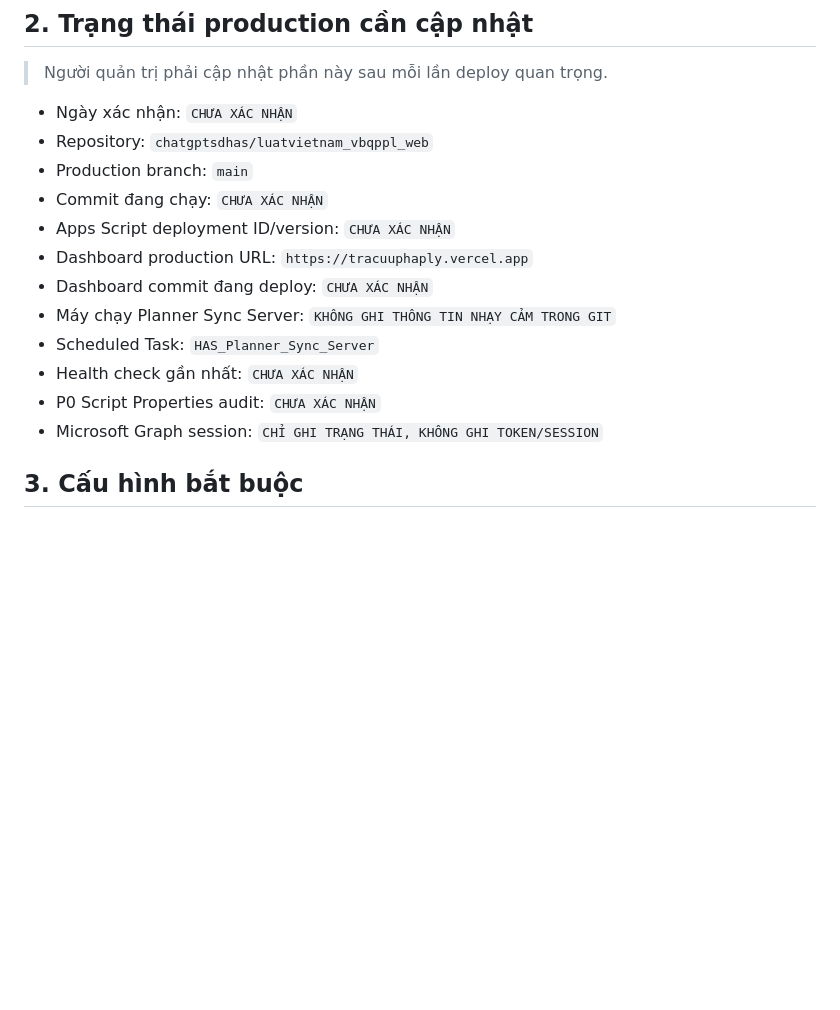
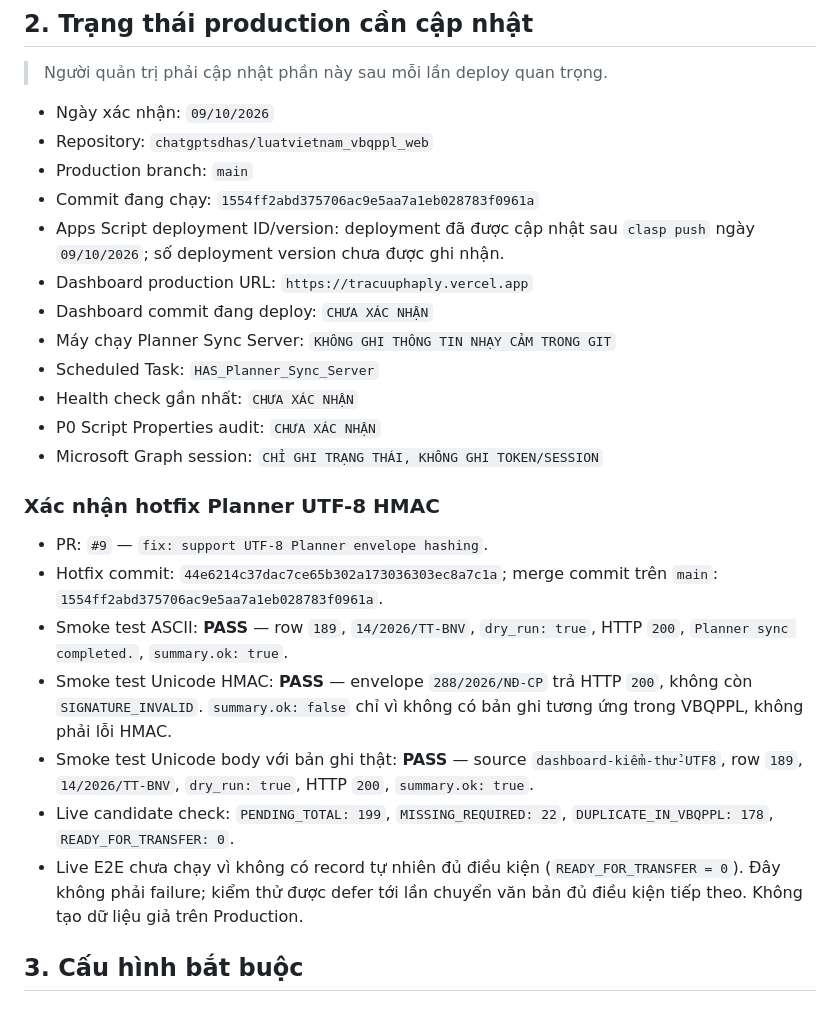
Before and after one commit to chatgptsdhas/luatvietnam_vbqppl_web, a Markdown page: docs/chatgpt-project/05_OPERATIONS_AND_PRODUCTION_STATE.md, the part around the change. GitHub-like rendering; blank space fills up the shorter version.

Commit message:
docs: record Planner UTF-8 hotfix production state

```diff
--- a/docs/chatgpt-project/05_OPERATIONS_AND_PRODUCTION_STATE.md
+++ b/docs/chatgpt-project/05_OPERATIONS_AND_PRODUCTION_STATE.md
@@ -8,11 +8,11 @@ Tài liệu này vừa là runbook tối thiểu, vừa là nơi ghi nhận tr
 
 > Người quản trị phải cập nhật phần này sau mỗi lần deploy quan trọng.
 
-- Ngày xác nhận: `CHƯA XÁC NHẬN`
+- Ngày xác nhận: `09/10/2026`
 - Repository: `chatgptsdhas/luatvietnam_vbqppl_web`
 - Production branch: `main`
-- Commit đang chạy: `CHƯA XÁC NHẬN`
-- Apps Script deployment ID/version: `CHƯA XÁC NHẬN`
+- Commit đang chạy: `1554ff2abd375706ac9e5aa7a1eb028783f0961a`
+- Apps Script deployment ID/version: deployment đã được cập nhật sau `clasp push` ngày `09/10/2026`; số deployment version chưa được ghi nhận.
 - Dashboard production URL: `https://tracuuphaply.vercel.app`
 - Dashboard commit đang deploy: `CHƯA XÁC NHẬN`
 - Máy chạy Planner Sync Server: `KHÔNG GHI THÔNG TIN NHẠY CẢM TRONG GIT`
@@ -20,6 +20,16 @@ Tài liệu này vừa là runbook tối thiểu, vừa là nơi ghi nhận tr
 - Health check gần nhất: `CHƯA XÁC NHẬN`
 - P0 Script Properties audit: `CHƯA XÁC NHẬN`
 - Microsoft Graph session: `CHỈ GHI TRẠNG THÁI, KHÔNG GHI TOKEN/SESSION`
+
+### Xác nhận hotfix Planner UTF-8 HMAC
+
+- PR: `#9` — `fix: support UTF-8 Planner envelope hashing`.
+- Hotfix commit: `44e6214c37dac7ce65b302a173036303ec8a7c1a`; merge commit trên `main`: `1554ff2abd375706ac9e5aa7a1eb028783f0961a`.
+- Smoke test ASCII: **PASS** — row `189`, `14/2026/TT-BNV`, `dry_run: true`, HTTP `200`, `Planner sync completed.`, `summary.ok: true`.
+- Smoke test Unicode HMAC: **PASS** — envelope `288/2026/NĐ-CP` trả HTTP `200`, không còn `SIGNATURE_INVALID`. `summary.ok: false` chỉ vì không có bản ghi tương ứng trong VBQPPL, không phải lỗi HMAC.
+- Smoke test Unicode body với bản ghi thật: **PASS** — source `dashboard-kiểm-thử-UTF8`, row `189`, `14/2026/TT-BNV`, `dry_run: true`, HTTP `200`, `summary.ok: true`.
+- Live candidate check: `PENDING_TOTAL: 199`, `MISSING_REQUIRED: 22`, `DUPLICATE_IN_VBQPPL: 178`, `READY_FOR_TRANSFER: 0`.
+- Live E2E chưa chạy vì không có record tự nhiên đủ điều kiện (`READY_FOR_TRANSFER = 0`). Đây không phải failure; kiểm thử được defer tới lần chuyển văn bản đủ điều kiện tiếp theo. Không tạo dữ liệu giả trên Production.
 
 ## 3. Cấu hình bắt buộc
 
```
Also changed, not shown: docs/chatgpt-project/06_DECISIONS_AND_OPEN_ISSUES.md (+8 -1 lines).
